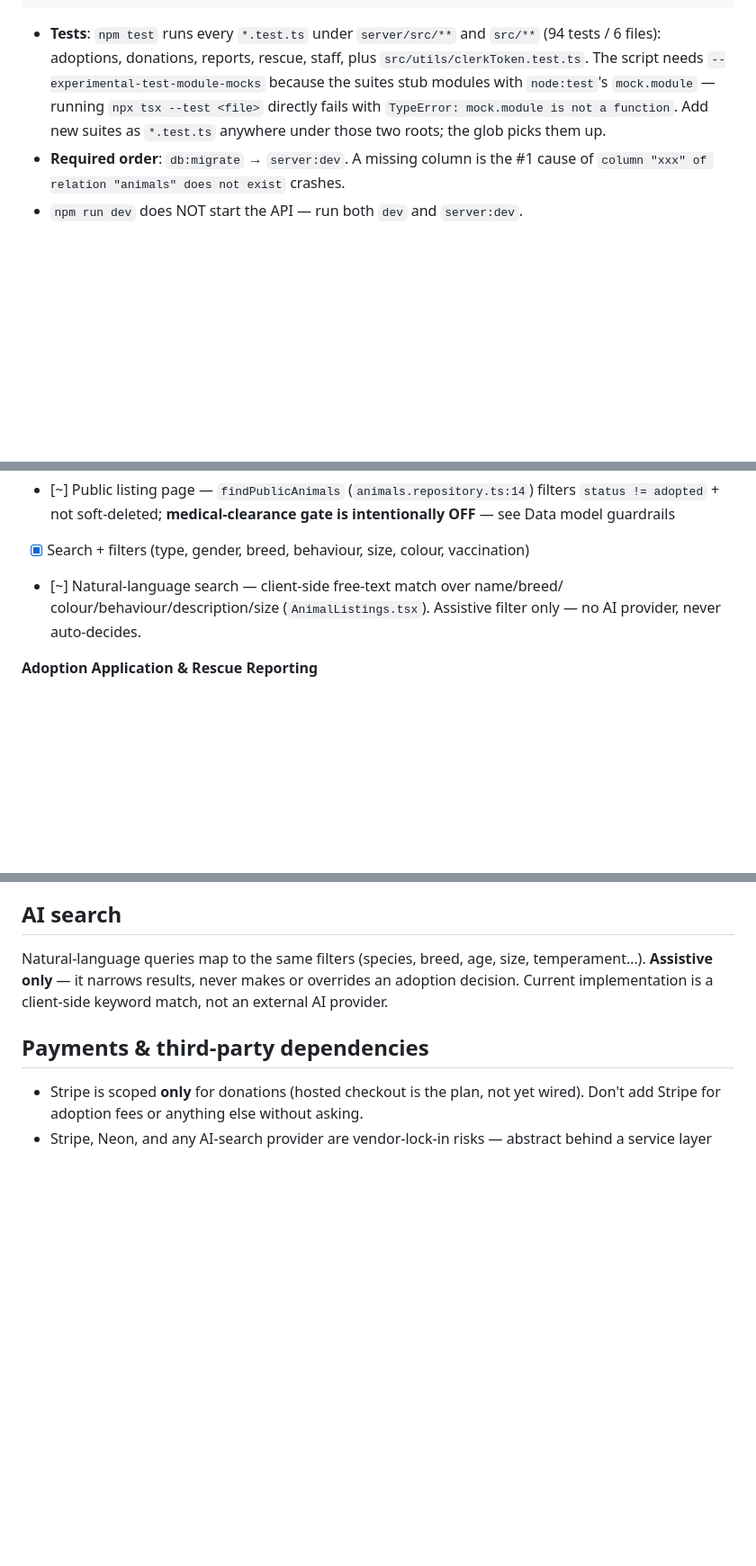
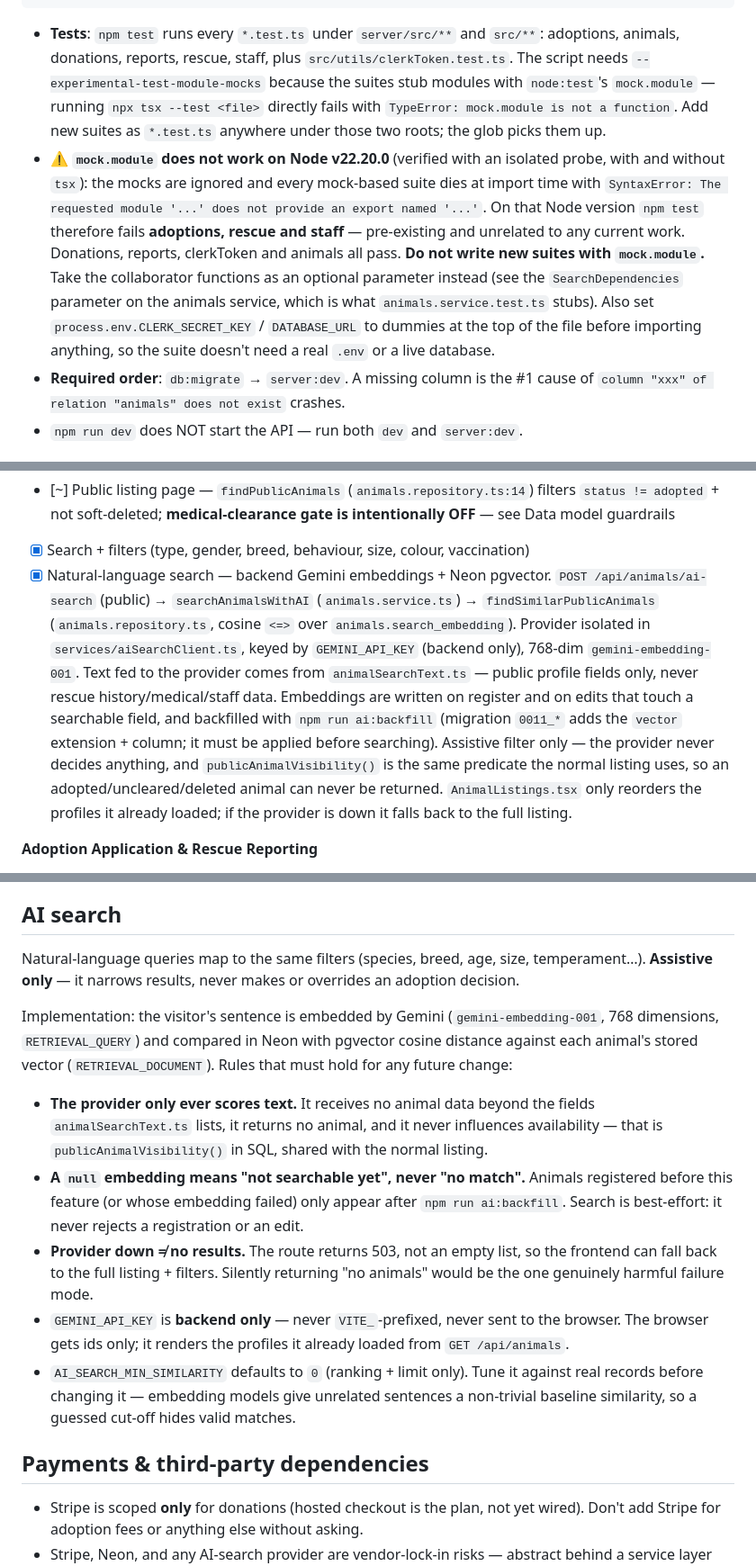
Before and after one commit to Surbhit-Nand/IS314-Computing-Project, a Markdown page: ARA_System/AGENTS.md, 3 parts joined by grey strips. Shown at 90% size. Rendered like a GitHub page; blank space fills up the shorter version.

````diff
--- a/ARA_System/AGENTS.md
+++ b/ARA_System/AGENTS.md
@@ -80,12 +80,25 @@ npm test             # node:test via tsx — server + frontend suites
 ```
 
 - **Tests**: `npm test` runs every `*.test.ts` under `server/src/**` and
-  `src/**` (94 tests / 6 files): adoptions, donations, reports, rescue, staff,
-  plus `src/utils/clerkToken.test.ts`. The script needs
+  `src/**`: adoptions, animals, donations, reports, rescue, staff, plus
+  `src/utils/clerkToken.test.ts`. The script needs
   `--experimental-test-module-mocks` because the suites stub modules with
   `node:test`'s `mock.module` — running `npx tsx --test <file>` directly fails
   with `TypeError: mock.module is not a function`. Add new suites as
   `*.test.ts` anywhere under those two roots; the glob picks them up.
+- **⚠️ `mock.module` does not work on Node v22.20.0** (verified with an isolated
+  probe, with and without `tsx`): the mocks are ignored and every mock-based
+  suite dies at import time with
+  `SyntaxError: The requested module '...' does not provide an export named
+  '...'`. On that Node version `npm test` therefore fails **adoptions, rescue and
+  staff** — pre-existing and unrelated to any current work. Donations, reports,
+  clerkToken and animals all pass.
+  **Do not write new suites with `mock.module`.** Take the collaborator
+  functions as an optional parameter instead (see the `SearchDependencies`
+  parameter on the animals service, which is what `animals.service.test.ts`
+  stubs). Also set `process.env.CLERK_SECRET_KEY` / `DATABASE_URL` to dummies at
+  the top of the file before importing anything, so the suite doesn't need a
+  real `.env` or a live database.
 - **Required order**: `db:migrate` → `server:dev`. A missing column is the #1
   cause of `column "xxx" of relation "animals" does not exist` crashes.
 - `npm run dev` does NOT start the API — run both `dev` and `server:dev`.
@@ -129,9 +142,21 @@ npm test             # node:test via tsx — server + frontend suites
       filters `status != adopted` + not soft-deleted; **medical-clearance gate
       is intentionally OFF** — see Data model guardrails
 - [x] Search + filters (type, gender, breed, behaviour, size, colour, vaccination)
-- [~] Natural-language search — client-side free-text match over name/breed/
-      colour/behaviour/description/size (`AnimalListings.tsx`). Assistive
-      filter only — no AI provider, never auto-decides.
+- [x] Natural-language search — backend Gemini embeddings + Neon pgvector.
+      `POST /api/animals/ai-search` (public) → `searchAnimalsWithAI`
+      (`animals.service.ts`) → `findSimilarPublicAnimals`
+      (`animals.repository.ts`, cosine `<=>` over `animals.search_embedding`).
+      Provider isolated in `services/aiSearchClient.ts`, keyed by
+      `GEMINI_API_KEY` (backend only), 768-dim `gemini-embedding-001`. Text fed
+      to the provider comes from `animalSearchText.ts` — public profile fields
+      only, never rescue history/medical/staff data. Embeddings are written on
+      register and on edits that touch a searchable field, and backfilled with
+      `npm run ai:backfill` (migration `0011_*` adds the `vector` extension +
+      column; it must be applied before searching). Assistive filter only — the
+      provider never decides anything, and `publicAnimalVisibility()` is the same
+      predicate the normal listing uses, so an adopted/uncleared/deleted animal
+      can never be returned. `AnimalListings.tsx` only reorders the profiles it
+      already loaded; if the provider is down it falls back to the full listing.
 
 **Adoption Application & Rescue Reporting**
 - [x] Public rescue report form (photos, location, condition, urgency) —
@@ -321,8 +346,31 @@ Every route/action is gated server-side by role, not just hidden in the UI
 
 Natural-language queries map to the same filters (species, breed, age, size,
 temperament…). **Assistive only** — it narrows results, never makes or
-overrides an adoption decision. Current implementation is a client-side
-keyword match, not an external AI provider.
+overrides an adoption decision.
+
+Implementation: the visitor's sentence is embedded by Gemini
+(`gemini-embedding-001`, 768 dimensions, `RETRIEVAL_QUERY`) and compared in
+Neon with pgvector cosine distance against each animal's stored vector
+(`RETRIEVAL_DOCUMENT`). Rules that must hold for any future change:
+
+- **The provider only ever scores text.** It receives no animal data beyond the
+  fields `animalSearchText.ts` lists, it returns no animal, and it never
+  influences availability — that is `publicAnimalVisibility()` in SQL, shared
+  with the normal listing.
+- **A `null` embedding means "not searchable yet", never "no match".** Animals
+  registered before this feature (or whose embedding failed) only appear after
+  `npm run ai:backfill`. Search is best-effort: it never rejects a registration
+  or an edit.
+- **Provider down ≠ no results.** The route returns 503, not an empty list, so
+  the frontend can fall back to the full listing + filters. Silently returning
+  "no animals" would be the one genuinely harmful failure mode.
+- `GEMINI_API_KEY` is **backend only** — never `VITE_`-prefixed, never sent to
+  the browser. The browser gets ids only; it renders the profiles it already
+  loaded from `GET /api/animals`.
+- `AI_SEARCH_MIN_SIMILARITY` defaults to `0` (ranking + limit only). Tune it
+  against real records before changing it — embedding models give unrelated
+  sentences a non-trivial baseline similarity, so a guessed cut-off hides valid
+  matches.
 
 ## Payments & third-party dependencies
 
````
